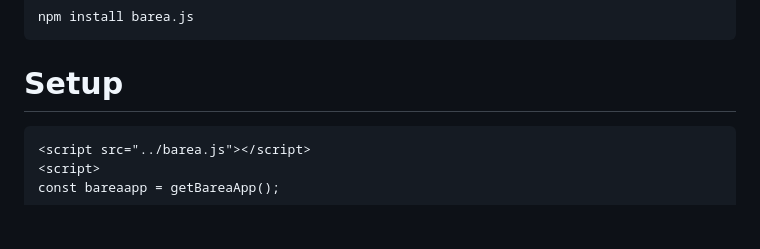
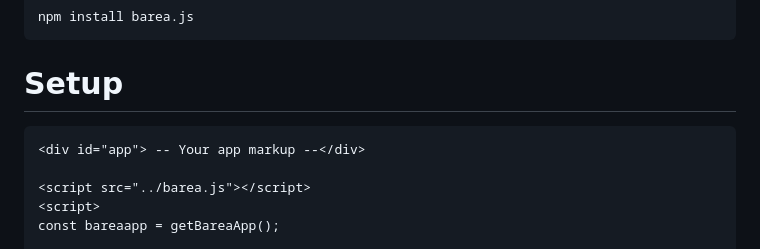
Before and after one commit to jfdomitor/barea.js, a Markdown page: README.md, the part around the change. GitHub-like rendering; blank space fills up the shorter version.

````diff
--- a/README.md
+++ b/README.md
@@ -18,6 +18,8 @@ npm install barea.js
 # Setup
 
 ```
+<div id="app"> -- Your app markup --</div>
+
 <script src="../barea.js"></script>
 <script>
 const bareaapp = getBareaApp();
````
